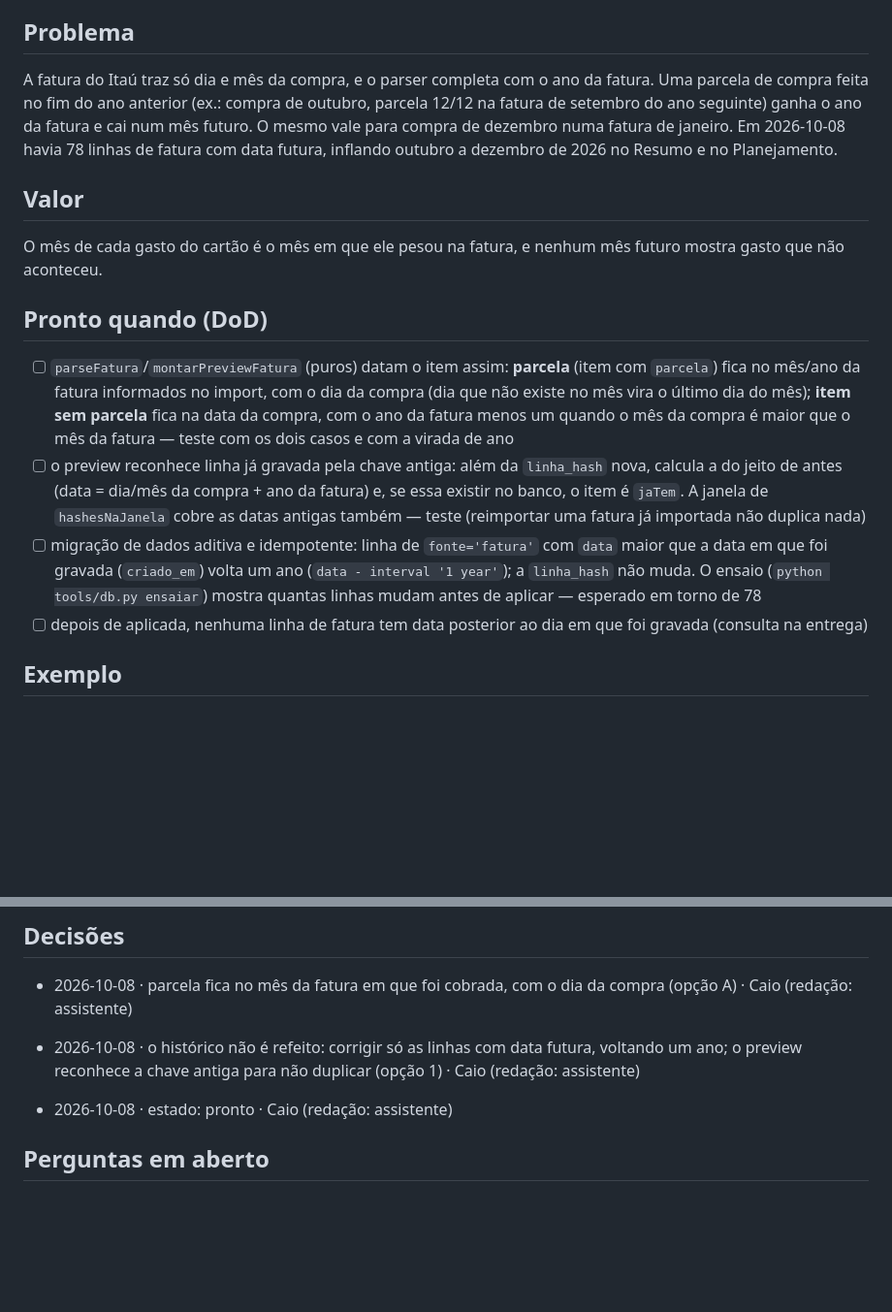
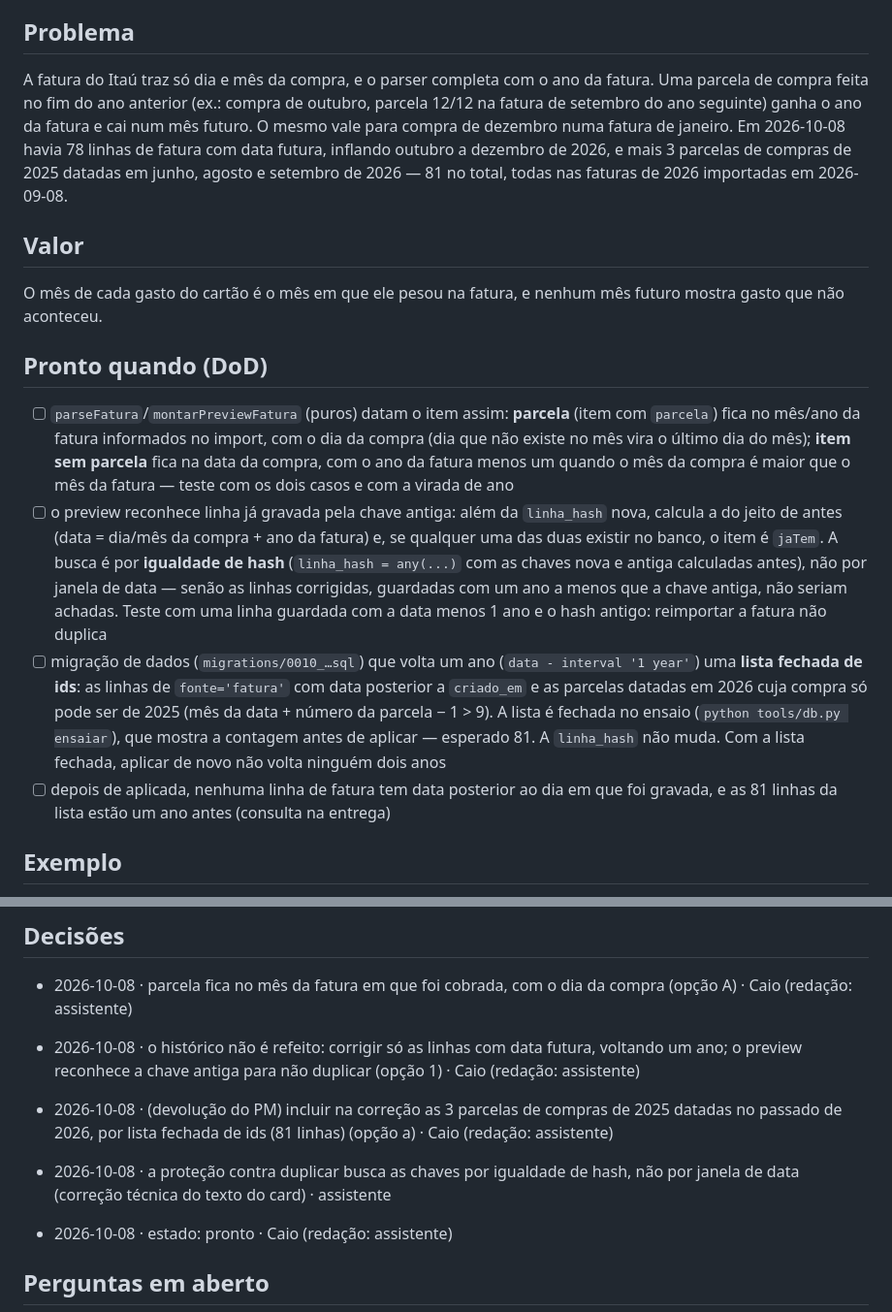
Before and after one commit to CaioCatenacci/financas, a Markdown page: fila/C8.md, 2 parts joined by grey strips. Shown at 97% size. Rendered like a GitHub page; blank space fills up the shorter version.

Commit message:
docs(fila): C8 após devolução — 81 linhas por lista fechada; dedup por igualdade de hash
Co-Authored-By: Claude Opus 5.5 <noreply@anthropic.com>

```diff
--- a/fila/C8.md
+++ b/fila/C8.md
@@ -11,7 +11,7 @@ auto_merge: true
 
 ## Problema
 
-A fatura do Itaú traz só dia e mês da compra, e o parser completa com o ano da fatura. Uma parcela de compra feita no fim do ano anterior (ex.: compra de outubro, parcela 12/12 na fatura de setembro do ano seguinte) ganha o ano da fatura e cai num mês futuro. O mesmo vale para compra de dezembro numa fatura de janeiro. Em 2026-10-08 havia 78 linhas de fatura com data futura, inflando outubro a dezembro de 2026 no Resumo e no Planejamento.
+A fatura do Itaú traz só dia e mês da compra, e o parser completa com o ano da fatura. Uma parcela de compra feita no fim do ano anterior (ex.: compra de outubro, parcela 12/12 na fatura de setembro do ano seguinte) ganha o ano da fatura e cai num mês futuro. O mesmo vale para compra de dezembro numa fatura de janeiro. Em 2026-10-08 havia 78 linhas de fatura com data futura, inflando outubro a dezembro de 2026, e mais 3 parcelas de compras de 2025 datadas em junho, agosto e setembro de 2026 — 81 no total, todas nas faturas de 2026 importadas em 2026-09-08.
 
 ## Valor
 
@@ -20,9 +20,9 @@ O mês de cada gasto do cartão é o mês em que ele pesou na fatura, e nenhum m
 ## Pronto quando (DoD)
 
 - [ ] `parseFatura`/`montarPreviewFatura` (puros) datam o item assim: **parcela** (item com `parcela`) fica no mês/ano da fatura informados no import, com o dia da compra (dia que não existe no mês vira o último dia do mês); **item sem parcela** fica na data da compra, com o ano da fatura menos um quando o mês da compra é maior que o mês da fatura — teste com os dois casos e com a virada de ano
-- [ ] o preview reconhece linha já gravada pela chave antiga: além da `linha_hash` nova, calcula a do jeito de antes (data = dia/mês da compra + ano da fatura) e, se essa existir no banco, o item é `jaTem`. A janela de `hashesNaJanela` cobre as datas antigas também — teste (reimportar uma fatura já importada não duplica nada)
-- [ ] migração de dados aditiva e idempotente: linha de `fonte='fatura'` com `data` maior que a data em que foi gravada (`criado_em`) volta um ano (`data - interval '1 year'`); a `linha_hash` não muda. O ensaio (`python tools/db.py ensaiar`) mostra quantas linhas mudam antes de aplicar — esperado em torno de 78
-- [ ] depois de aplicada, nenhuma linha de fatura tem data posterior ao dia em que foi gravada (consulta na entrega)
+- [ ] o preview reconhece linha já gravada pela chave antiga: além da `linha_hash` nova, calcula a do jeito de antes (data = dia/mês da compra + ano da fatura) e, se qualquer uma das duas existir no banco, o item é `jaTem`. A busca é por **igualdade de hash** (`linha_hash = any(...)` com as chaves nova e antiga calculadas antes), não por janela de data — senão as linhas corrigidas, guardadas com um ano a menos que a chave antiga, não seriam achadas. Teste com uma linha guardada com a data menos 1 ano e o hash antigo: reimportar a fatura não duplica
+- [ ] migração de dados (`migrations/0010_…sql`) que volta um ano (`data - interval '1 year'`) uma **lista fechada de ids**: as linhas de `fonte='fatura'` com data posterior a `criado_em` e as parcelas datadas em 2026 cuja compra só pode ser de 2025 (mês da data + número da parcela − 1 > 9). A lista é fechada no ensaio (`python tools/db.py ensaiar`), que mostra a contagem antes de aplicar — esperado 81. A `linha_hash` não muda. Com a lista fechada, aplicar de novo não volta ninguém dois anos
+- [ ] depois de aplicada, nenhuma linha de fatura tem data posterior ao dia em que foi gravada, e as 81 linhas da lista estão um ano antes (consulta na entrega)
 
 ## Exemplo
 
@@ -39,6 +39,9 @@ Números inventados. Fatura de março de 2026, informada no import como ano 2026
 - 2026-10-08 · parcela fica no mês da fatura em que foi cobrada, com o dia da compra (opção A) · Caio (redação: assistente)
 - 2026-10-08 · o histórico não é refeito: corrigir só as linhas com data futura, voltando um ano; o preview reconhece a chave antiga para não duplicar (opção 1) · Caio (redação: assistente)
 
+- 2026-10-08 · (devolução do PM) incluir na correção as 3 parcelas de compras de 2025 datadas no passado de 2026, por lista fechada de ids (81 linhas) (opção a) · Caio (redação: assistente)
+- 2026-10-08 · a proteção contra duplicar busca as chaves por igualdade de hash, não por janela de data (correção técnica do texto do card) · assistente
+
 - 2026-10-08 · estado: pronto · Caio (redação: assistente)
 
 ## Perguntas em aberto
```
